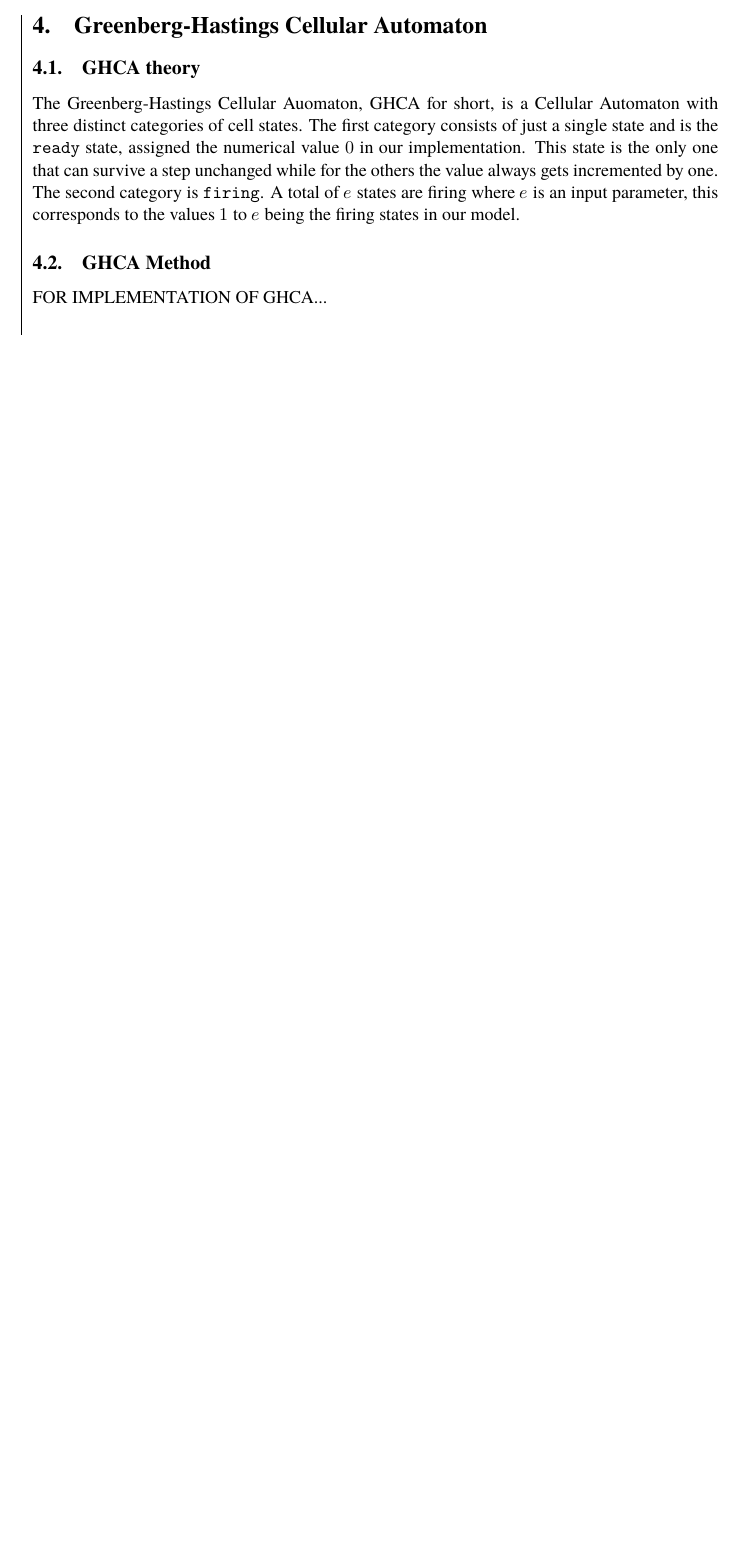
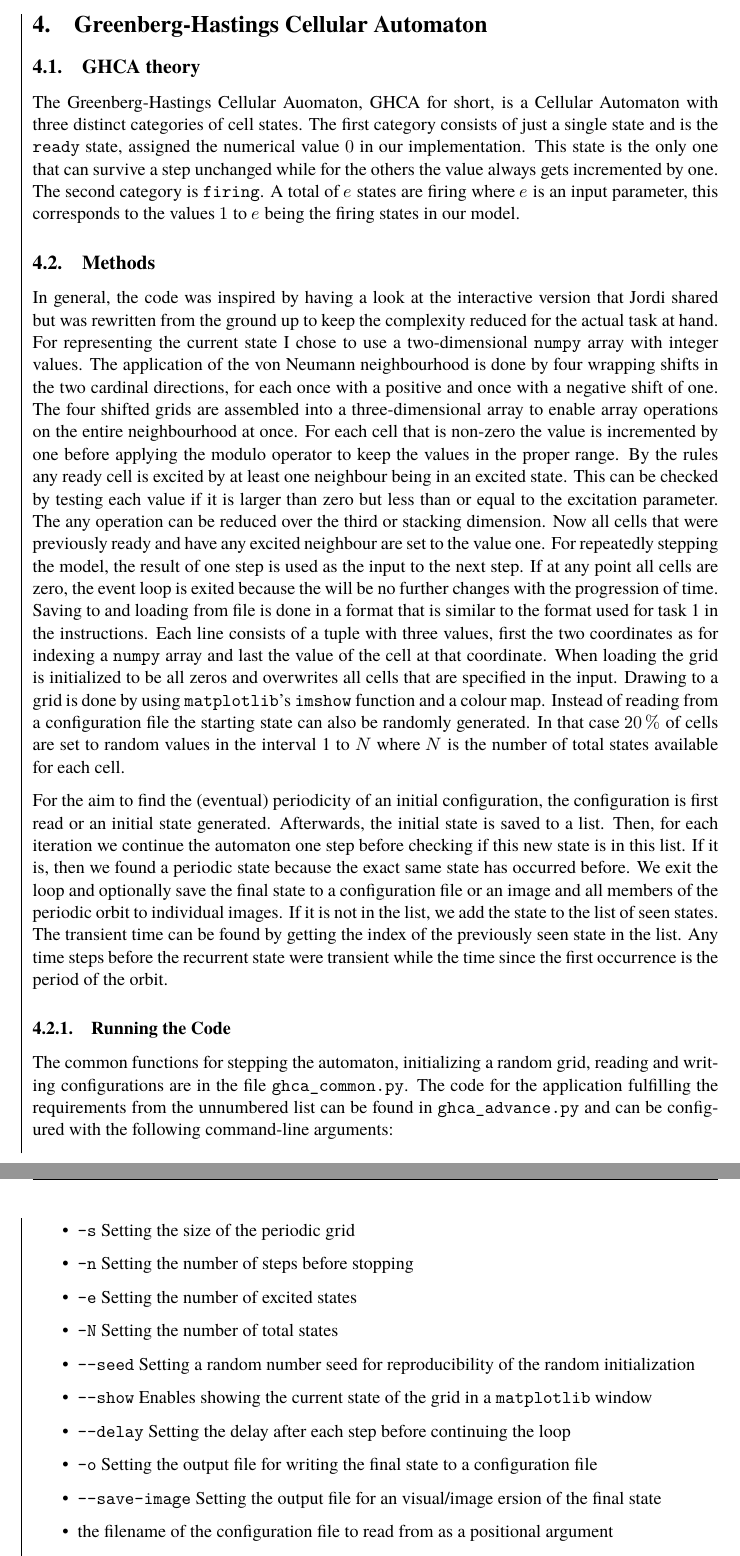
Before and after one commit to dragonesk22/MOCS, a LaTeX document (reports/L2/src/main.tex, which reads reports/L2/src/texfiles/methods_ghca.tex): part of page 16 of 21 before the commit and two parts of pages 16 and 17 of 22 after it, the two joined at a grey line, cut so that both start at the same text, the shorter picture padded with empty space. Compiled offline with XeLaTeX; a missing font is replaced by an installed copy or a similar font.

Commit message:
add GHCA methods

```diff
--- a/reports/L2/src/texfiles/methods_ghca.tex
+++ b/reports/L2/src/texfiles/methods_ghca.tex
@@ -1,2 +1,43 @@
-\subsection{GHCA Method}
-FOR IMPLEMENTATION OF GHCA...
+\subsection{Methods}
+In general, the code was inspired by having a look at the interactive version that Jordi shared but was rewritten from the ground up to keep the complexity reduced for the actual task at hand.
+For representing the current state I chose to use a two-dimensional \texttt{numpy} array with integer values.
+The application of the von Neumann neighbourhood is done by four wrapping shifts in the two cardinal directions, for each once with a positive and once with a negative shift of one.
+The four shifted grids are assembled into a three-dimensional array to enable array operations on the entire neighbourhood at once.
+For each cell that is non-zero the value is incremented by one before applying the modulo operator to keep the values in the proper range.
+By the rules any ready cell is excited by at least one neighbour being in an excited state.
+This can be checked by testing each value if it is larger than zero but less than or equal to the excitation parameter.
+The any operation can be reduced over the third or stacking dimension.
+Now all cells that were previously ready and have any excited neighbour are set to the value one.
+For repeatedly stepping the model, the result of one step is used as the input to the next step.
+If at any point all cells are zero, the event loop is exited because the will be no further changes with the progression of time.
+Saving to and loading from file is done in a format that is similar to the format used for task 1 in the instructions.
+Each line consists of a tuple with three values, first the two coordinates as for indexing a \texttt{numpy} array and last the value of the cell at that coordinate.
+When loading the grid is initialized to be all zeros and overwrites all cells that are specified in the input.
+Drawing to a grid is done by using \texttt{matplotlib}'s \texttt{imshow} function and a colour map.
+Instead of reading from a configuration file the starting state can also be randomly generated.
+In that case \SI{20}{\percent} of cells are set to random values in the interval 1 to $N$ where $N$ is the number of total states available for each cell.
+
+For the aim to find the (eventual) periodicity of an initial configuration, the configuration is first read or an initial state generated.
+Afterwards, the initial state is saved to a list.
+Then, for each iteration we continue the automaton one step before checking if this new state is in this list.
+If it is, then we found a periodic state because the exact same state has occurred before.
+We exit the loop and optionally save the final state to a configuration file or an image and all members of the periodic orbit to individual images.
+If it is not in the list, we add the state to the list of seen states.
+The transient time can be found by getting the index of the previously seen state in the list.
+Any time steps before the recurrent state were transient while the time since the first occurrence is the period of the orbit.
+
+\subsubsection{Running the Code}
+The common functions for stepping the automaton, initializing a random grid, reading and writing configurations are in the file \texttt{ghca\_common.py}.
+The code for the application fulfilling the requirements from the unnumbered list can be found in \texttt{ghca\_advance.py} and can be configured with the following command-line arguments:
+\begin{itemize}
+	\item \texttt{-s} Setting the size of the periodic grid
+	\item \texttt{-n} Setting the number of steps before stopping
+	\item \texttt{-e} Setting the number of excited states
+	\item \texttt{-N} Setting the number of total states
+	\item \texttt{--seed} Setting a random number seed for reproducibility of the random initialization
+	\item \texttt{--show} Enables showing the current state of the grid in a \texttt{matplotlib} window
+	\item \texttt{--delay} Setting the delay after each step before continuing the loop
+	\item \texttt{-o} Setting the output file for writing the final state to a configuration file
+	\item \texttt{--save-image} Setting the output file for an visual/image ersion of the final state
+	\item the filename of the configuration file to read from as a positional argument
+\end{itemize}
```
Also changed, not shown: reports/L2/src/texfiles/methods_ghca.tex (7 more changed lines).
